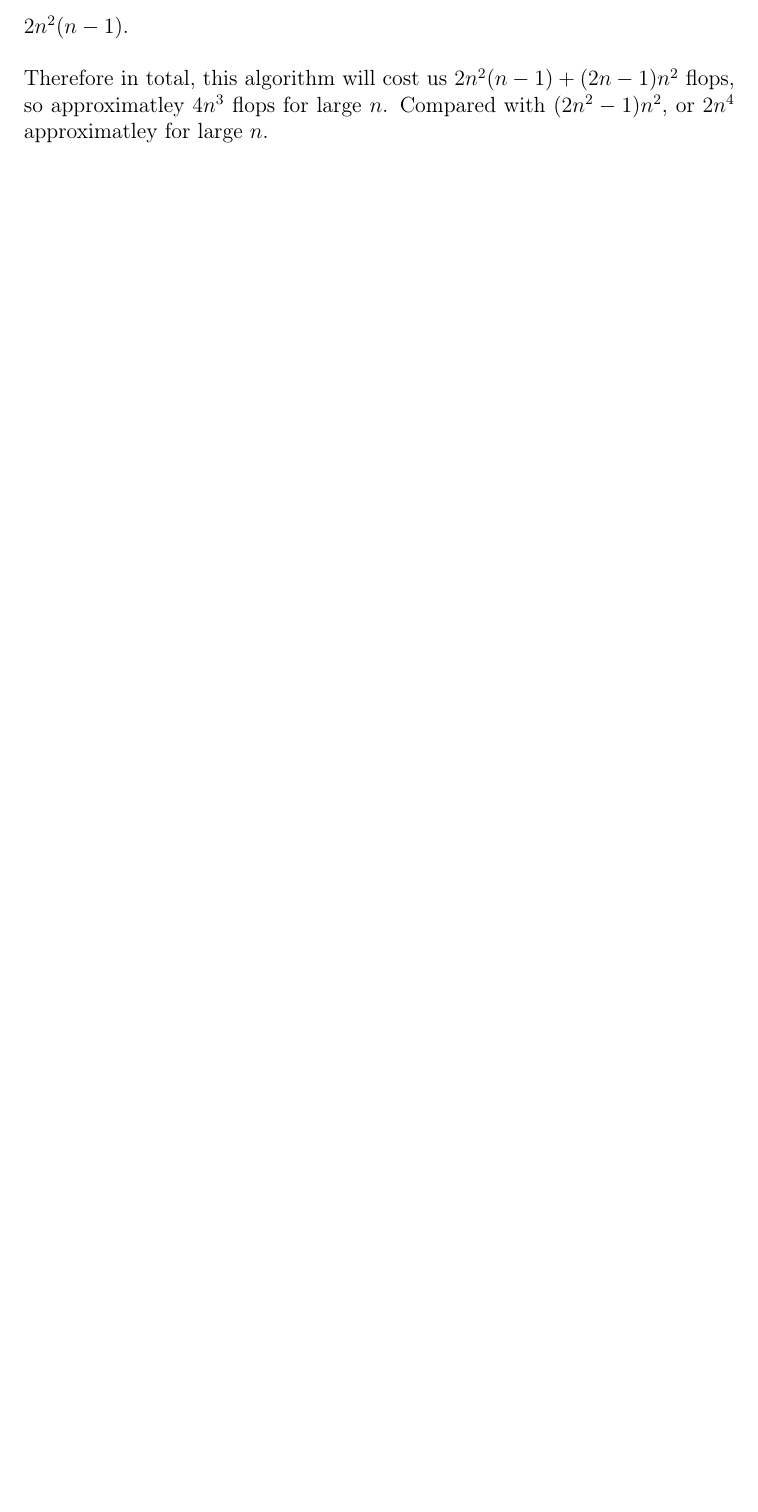
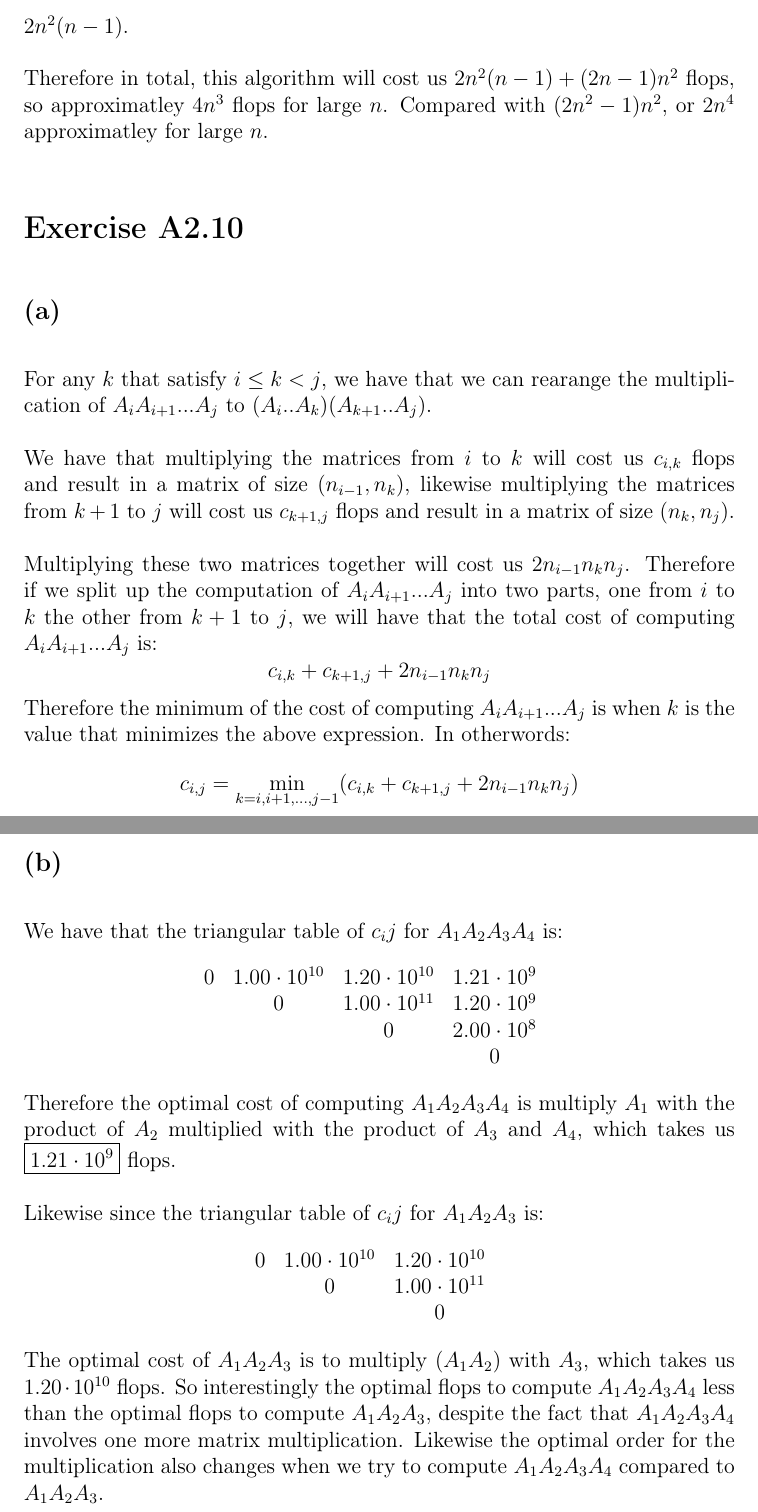
Before and after one commit to HighSpeeds/ECE133A, a LaTeX problem sheet (HW2/file.tex): part of page 4 of 4 before the commit and two parts of pages 4 and 5 of 5 after it, the two joined at a grey line, cut so that both start at the same text, the shorter picture padded with empty space. Compiled offline with pdfLaTeX.

Commit message:
Finished everything execpt for Julia

```diff
--- a/HW2/file.tex
+++ b/HW2/file.tex
@@ -52,4 +52,38 @@ We can start by multiplying each $x_i$ subvectors with $B$, each of these operat
 \\\\Now we get that for the ith output subvector $y_i=\sum_{j=1}^{n}A_{i,j}Bx_j$. Multiplying $A{i,j}$ with $Bx_j$ costs us $n$ flops, therefore repeating this $n$ times for
 $1\leq i \leq n$ results in $n^2$ flops. Summing these vectors $A_{i,j}Bx_j$ costs $n(n-1)$ flops. So in total computing this subvector costs us $2n(n-1)$ flops. We will need to repeat this for each of the $n$ output subvectors, so it will cost use $2n^2(n-1)$.\\\\
 Therefore in total, this algorithm will cost us $2n^2(n-1)+(2n-1)n^2$ flops, so approximatley $4n^3$ flops for large $n$. Compared with $(2n^2-1)n^2$, or $2n^4$ approximatley for large $n$.
+\section*{Exercise A2.10}
+\subsection*{(a)}
+For any $k$ that satisfy $i\leq k < j$, we have that we can rearange the multiplication of $A_iA_{i+1}...A_{j}$ to $(A_i..A_k)(A_{k+1}..A_j)$.\\\\
+We have that multiplying the matrices from $i$ to $k$ will cost us $c_{i,k}$ flops and result in a
+matrix of size $(n_{i-1},n_k)$, likewise multiplying the matrices from $k+1$ to $j$ will cost us $c_{k+1,j}$ flops and result in a matrix of size $(n_{k},n_j)$.\\\\
+Multiplying these two matrices together will cost us $2n_{i-1}n_kn_j$. Therefore if we split up the computation of
+$A_iA_{i+1}...A_{j}$ into two parts, one from $i$ to $k$ the other from $k+1$ to $j$, we will have that the total cost of computing $A_iA_{i+1}...A_{j}$ is:
+$$c_{i,k}+c_{k+1,j}+2n_{i-1}n_kn_j$$
+Therefore the minimum of the cost of computing $A_iA_{i+1}...A_{j}$ is when $k$ is the value that minimizes the above expression. In otherwords:
+$$c_{i,j}=\min_{k=i,i+1,...,j-1}(c_{i,k}+c_{k+1,j}+2n_{i-1}n_kn_j)$$
+\subsection*{(b)}
+We have that the triangular table of $c_ij$ for $A_1A_2A_3A_4$ is:
+$$\begin{matrix}
+    0&1.00\cdot 10^{10}&1.20\cdot 10^{10}&1.21\cdot 10^{9}&\\
+    & 0&1.00\cdot 10^{11}&1.20\cdot 10^{9}&\\
+    & & 0&2.00\cdot 10^{8}&\\
+    & & & 0&\\
+    \end{matrix}$$
+Therefore the optimal cost of computing $A_1A_2A_3A_4$
+is multiply $A_1$ with the product of $A_2$ multiplied with the product of $A_3$ and $A_4$,
+which takes us $\boxed{1.21\cdot 10^9}$ flops.
+\\\\
+Likewise since the triangular table of $c_ij$ for $A_1A_2A_3$ is:
+$$\begin{matrix}
+    0&1.00\cdot 10^{10}&1.20\cdot 10^{10}&\\
+    & 0&1.00\cdot 10^{11}&\\
+    & & 0&\\
+    \end{matrix}$$
+The optimal cost of $A_1A_2A_3$ is to multiply $(A_1A_2)$ with $A_3$,
+which takes us $1.20\cdot 10^{10}$ flops. So interestingly the optimal flops
+to compute $A_1A_2A_3A_4$ less than the optimal flops to compute $A_1A_2A_3$,
+despite the fact that $A_1A_2A_3A_4$ involves one more matrix multiplication. Likewise the
+optimal order for the multiplication also changes when we try to compute $A_1A_2A_3A_4$ compared to $A_1A_2A_3$.
+
 \end{document}
```
Also changed, not shown: HW2/file.pdf, 5 other files.
